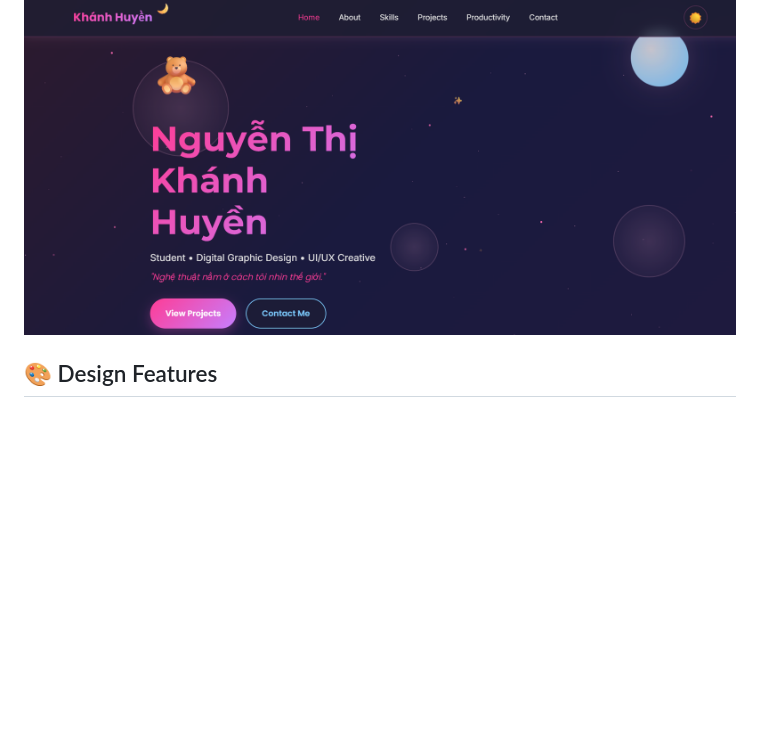
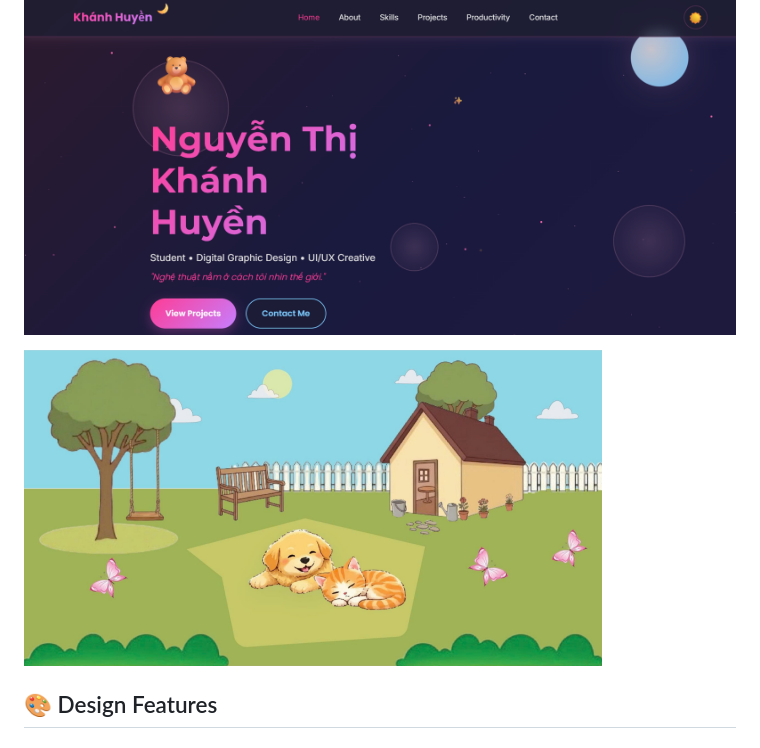
Before and after one commit to buihieucb1982-pixel/myhuyen, a Markdown page: README.md, the part around the change. Drawn GitHub-style; blank space fills up the shorter version.

```diff
--- a/README.md
+++ b/README.md
@@ -8,6 +8,8 @@ A beautiful, modern, and fully responsive personal portfolio website for a Creat
 ![image alt](https://github.com/buihieucb1982-pixel/myhuyen/blob/ad25aa77d62a84442aeb9bfe6ab5dc7d9e11508f/z7813013384849_250c7eab2cef6ca7c94c0f2f8a4921da.jpg)
 
 ![image alt](https://github.com/buihieucb1982-pixel/myhuyen/blob/ed960fb98462e40824e51e153fe75a00b95cc438/%E1%BA%A2nh%20ch%E1%BB%A5p%20m%C3%A0n%20h%C3%ACnh%202026-05-11%20135731.png)
+
+![image alt](https://github.com/buihieucb1982-pixel/myhuyen/blob/193362a25cba6b6632aaff5b6089ee8495ed4365/%E1%BA%A2nh%20ch%E1%BB%A5p%20m%C3%A0n%20h%C3%ACnh%202026-05-11%20140649.png)
 
 ## 🎨 Design Features
 
```
